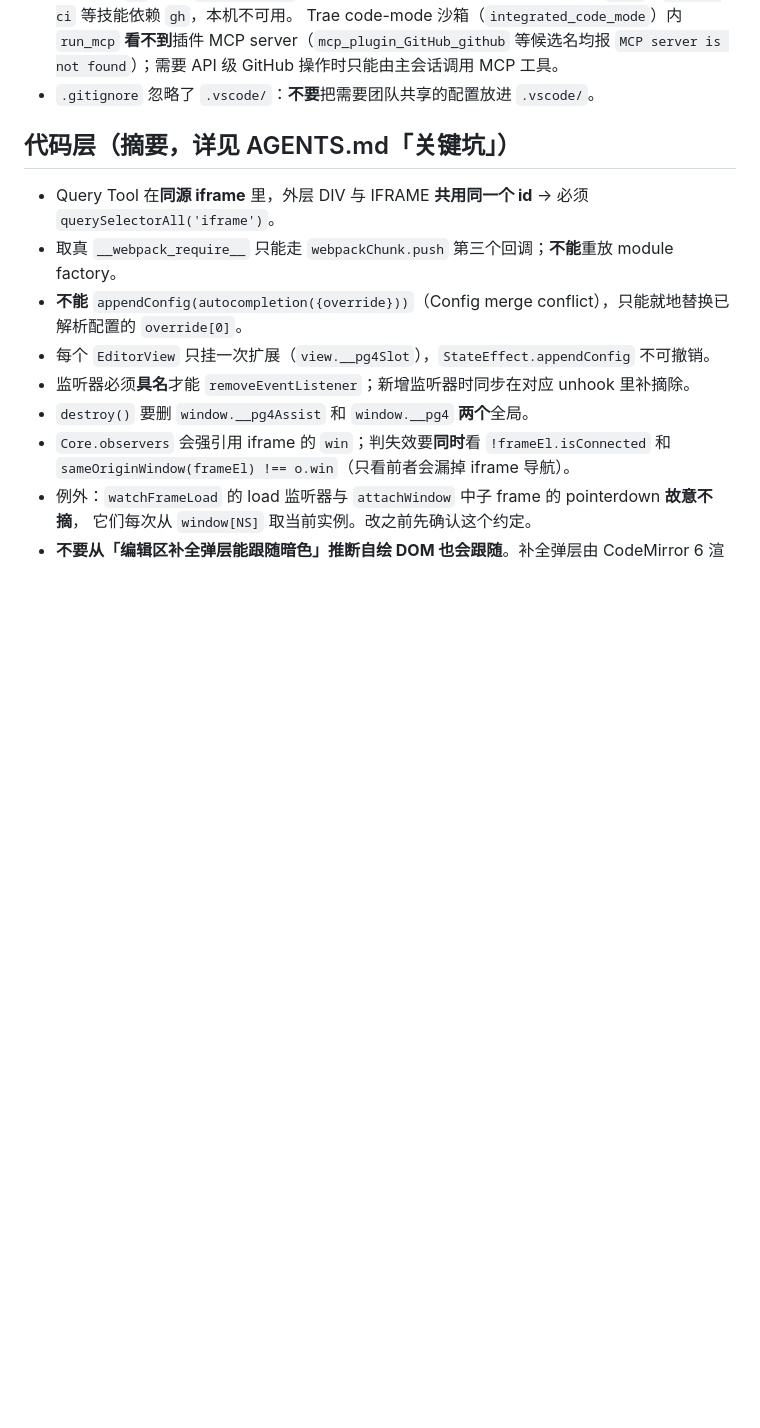
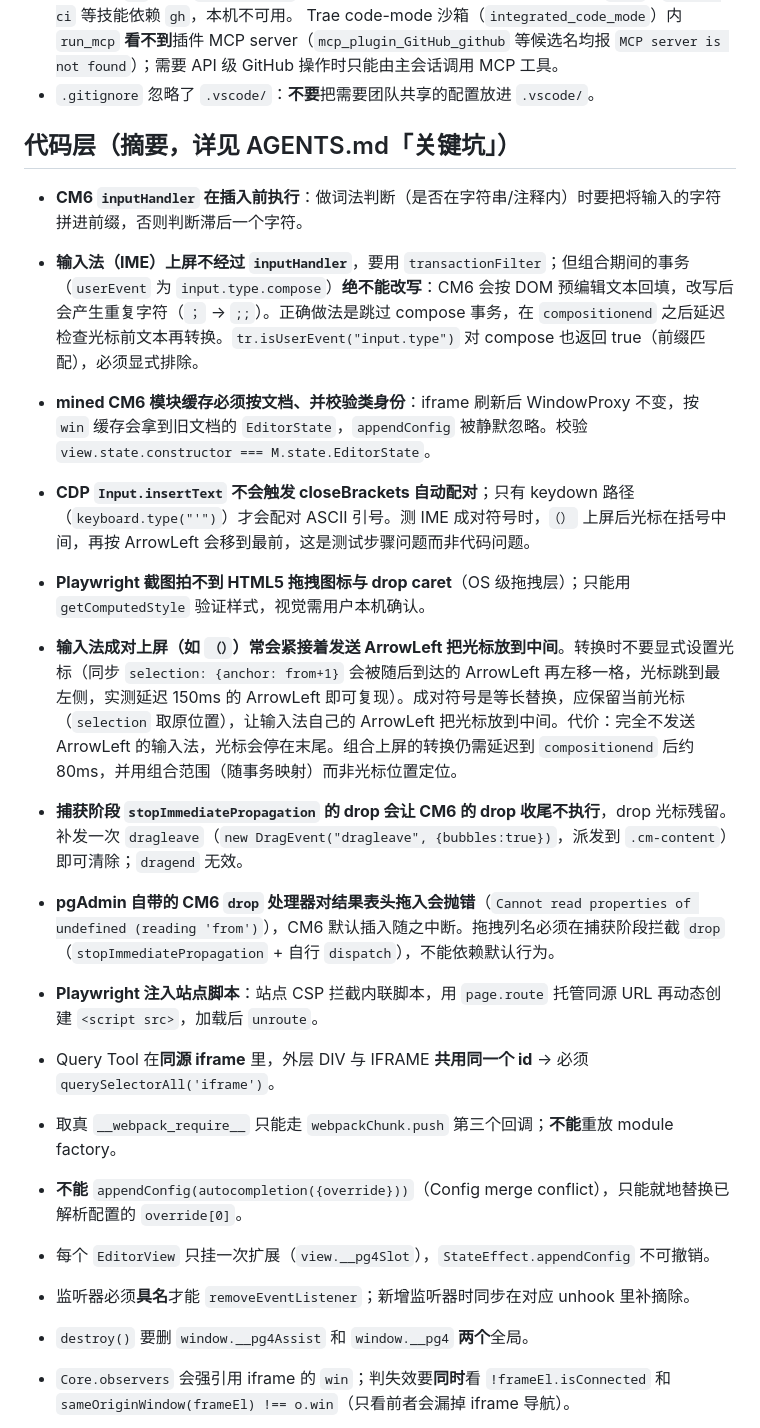
Before and after one commit to HalZheng/pg4-assist, a Markdown page: docs/agent-memory/pitfalls.md, the part around the change. Drawn GitHub-style; blank space fills up the shorter version.

Commit message:
memory: 补充 IME 上屏、drop 拦截与 CM6 挂载的踩坑记录

```diff
--- a/docs/agent-memory/pitfalls.md
+++ b/docs/agent-memory/pitfalls.md
@@ -51,6 +51,16 @@
 
 ## 代码层（摘要，详见 AGENTS.md「关键坑」）
 
+- **CM6 `inputHandler` 在插入前执行**：做词法判断（是否在字符串/注释内）时要把将输入的字符拼进前缀，否则判断滞后一个字符。
+- **输入法（IME）上屏不经过 `inputHandler`**，要用 `transactionFilter`；但组合期间的事务（`userEvent` 为 `input.type.compose`）**绝不能改写**：CM6 会按 DOM 预编辑文本回填，改写后会产生重复字符（`；` → `;;`）。正确做法是跳过 compose 事务，在 `compositionend` 之后延迟检查光标前文本再转换。`tr.isUserEvent("input.type")` 对 compose 也返回 true（前缀匹配），必须显式排除。
+- **mined CM6 模块缓存必须按文档、并校验类身份**：iframe 刷新后 WindowProxy 不变，按 `win` 缓存会拿到旧文档的 `EditorState`，`appendConfig` 被静默忽略。校验 `view.state.constructor === M.state.EditorState`。
+- **CDP `Input.insertText` 不会触发 closeBrackets 自动配对**；只有 keydown 路径（`keyboard.type("'")`）才会配对 ASCII 引号。测 IME 成对符号时，`（）` 上屏后光标在括号中间，再按 ArrowLeft 会移到最前，这是测试步骤问题而非代码问题。
+- **Playwright 截图拍不到 HTML5 拖拽图标与 drop caret**（OS 级拖拽层）；只能用 `getComputedStyle` 验证样式，视觉需用户本机确认。
+- **输入法成对上屏（如 `（）`）常会紧接着发送 ArrowLeft 把光标放到中间**。转换时不要显式设置光标（同步 `selection: {anchor: from+1}` 会被随后到达的 ArrowLeft 再左移一格，光标跳到最左侧，实测延迟 150ms 的 ArrowLeft 即可复现）。成对符号是等长替换，应保留当前光标（`selection` 取原位置），让输入法自己的 ArrowLeft 把光标放到中间。代价：完全不发送 ArrowLeft 的输入法，光标会停在末尾。组合上屏的转换仍需延迟到 `compositionend` 后约 80ms，并用组合范围（随事务映射）而非光标位置定位。
+- **捕获阶段 `stopImmediatePropagation` 的 drop 会让 CM6 的 drop 收尾不执行**，drop 光标残留。补发一次 `dragleave`（`new DragEvent("dragleave", {bubbles:true})`，派发到 `.cm-content`）即可清除；`dragend` 无效。
+- **pgAdmin 自带的 CM6 `drop` 处理器对结果表头拖入会抛错**（`Cannot read properties of undefined (reading 'from')`），CM6 默认插入随之中断。拖拽列名必须在捕获阶段拦截 `drop`（`stopImmediatePropagation` + 自行 `dispatch`），不能依赖默认行为。
+- **Playwright 注入站点脚本**：站点 CSP 拦截内联脚本，用 `page.route` 托管同源 URL 再动态创建 `<script src>`，加载后 `unroute`。
+
 - Query Tool 在**同源 iframe** 里，外层 DIV 与 IFRAME **共用同一个 id** → 必须 `querySelectorAll('iframe')`。
 - 取真 `__webpack_require__` 只能走 `webpackChunk.push` 第三个回调；**不能**重放 module factory。
 - **不能** `appendConfig(autocompletion({override}))`（Config merge conflict），只能就地替换已解析配置的 `override[0]`。
```
